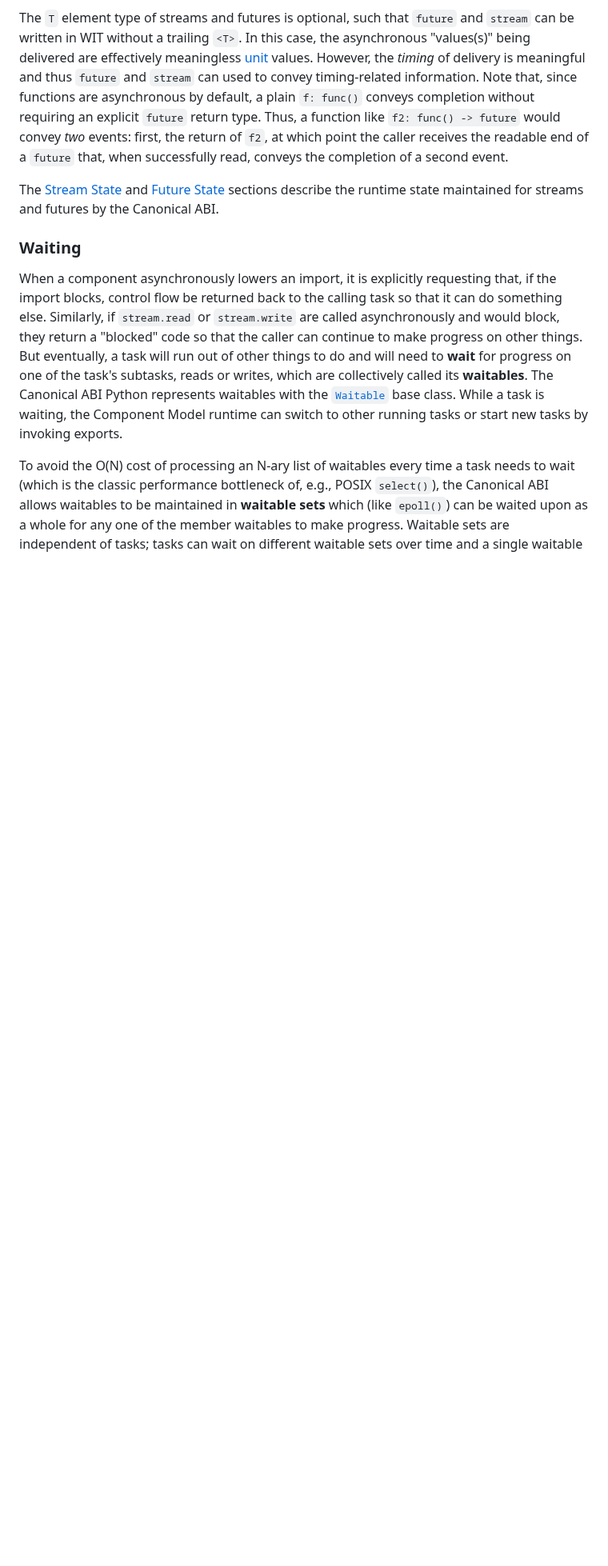
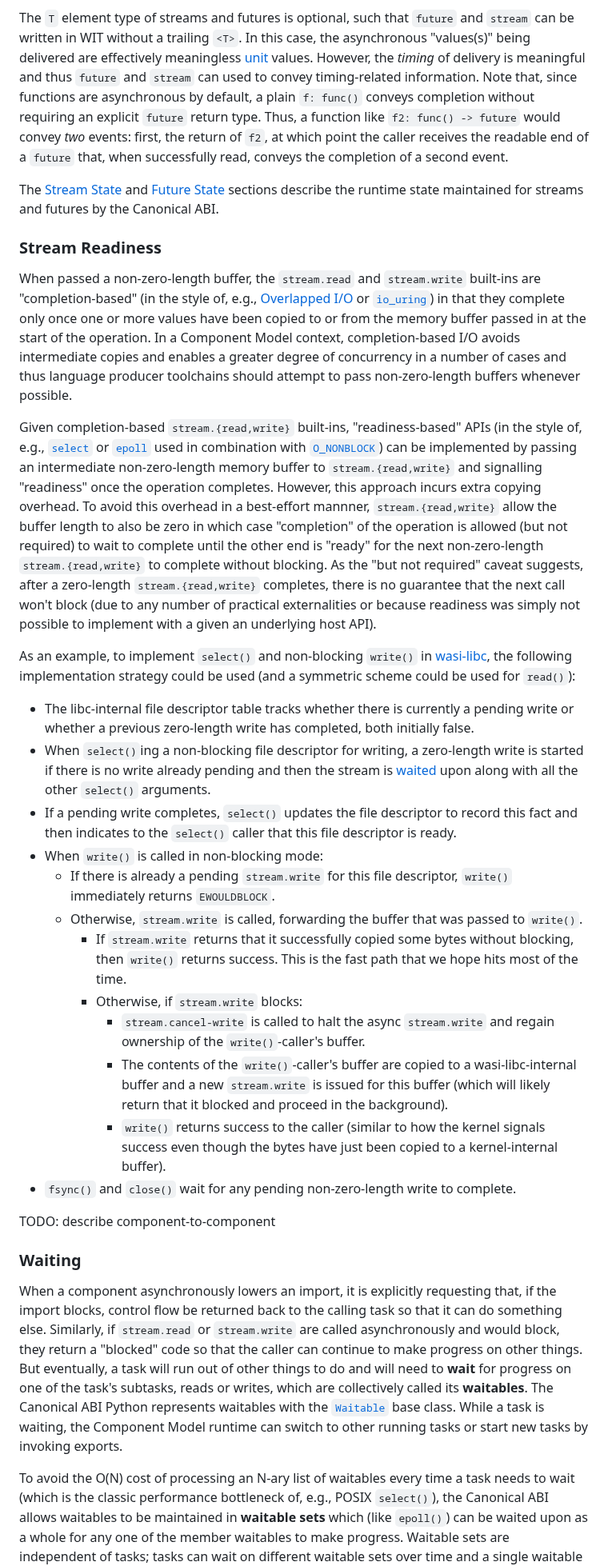
Before and after one commit to WebAssembly/component-model, a Markdown page: design/mvp/Async.md, the part around one of its changes. Shown at 80% size. GitHub-like rendering; blank space fills up the shorter version.

Commit message:
Add 'Readiness' section to Async.md

```diff
--- a/design/mvp/Async.md
+++ b/design/mvp/Async.md
@@ -407,6 +408,66 @@ successfully read, conveys the completion of a second event.
 
 The [Stream State] and [Future State] sections describe the runtime state
 maintained for streams and futures by the Canonical ABI.
+
+### Stream Readiness
+
+When passed a non-zero-length buffer, the `stream.read` and `stream.write`
+built-ins are "completion-based" (in the style of, e.g., [Overlapped I/O] or
+[`io_uring`]) in that they complete only once one or more values have been
+copied to or from the memory buffer passed in at the start of the operation.
+In a Component Model context, completion-based I/O avoids intermediate copies
+and enables a greater degree of concurrency in a number of cases and thus
+language producer toolchains should attempt to pass non-zero-length buffers
+whenever possible.
+
+Given completion-based `stream.{read,write}` built-ins, "readiness-based" APIs
+(in the style of, e.g., [`select`] or [`epoll`] used in combination with
+[`O_NONBLOCK`]) can be implemented by passing an intermediate non-zero-length
+memory buffer to `stream.{read,write}` and signalling "readiness" once the
+operation completes. However, this approach incurs extra copying overhead. To
+avoid this overhead in a best-effort mannner, `stream.{read,write}` allow the
+buffer length to also be zero in which case "completion" of the operation
+is allowed (but not required) to wait to complete until the other end is
+"ready" for the next non-zero-length `stream.{read,write}` to complete without
+blocking. As the "but not required" caveat suggests, after a zero-length
+`stream.{read,write}` completes, there is no guarantee that the next call won't
+block (due to any number of practical externalities or because readiness was
+simply not possible to implement with a given an underlying host API).
+
+As an example, to implement `select()` and non-blocking `write()` in
+[wasi-libc], the following implementation strategy could be used (and a
+symmetric scheme could be used for `read()`):
+* The libc-internal file descriptor table tracks whether there is currently a
+  pending write or whether a previous zero-length write has completed, both
+  initially false.
+* When `select()`ing a non-blocking file descriptor for writing, a zero-length
+  write is started if there is no write already pending and then the stream is
+  [waited](#waiting) upon along with all the other `select()` arguments.
+* If a pending write completes, `select()` updates the file descriptor to
+  record this fact and then indicates to the `select()` caller that this
+  file descriptor is ready.
+* When `write()` is called in non-blocking mode:
+  * If there is already a pending `stream.write` for this file descriptor,
+    `write()` immediately returns `EWOULDBLOCK`.
+  * Otherwise, `stream.write` is called, forwarding the buffer that was passed
+    to `write()`.
+    * If `stream.write` returns that it successfully copied some bytes without
+      blocking, then `write()` returns success. This is the fast path that we
+      hope hits most of the time.
+    * Otherwise, if `stream.write` blocks:
+      * `stream.cancel-write` is called to halt the async `stream.write` and
+        regain ownership of the `write()`-caller's buffer.
+      * The contents of the `write()`-caller's buffer are copied to a
+        wasi-libc-internal buffer and a new `stream.write` is issued for this
+        buffer (which will likely return that it blocked and proceed in the
+        background).
+      * `write()` returns success to the caller (similar to how the
+        kernel signals success even though the bytes have just been copied
+        to a kernel-internal buffer).
+* `fsync()` and `close()` wait for any pending non-zero-length write to
+  complete.
+
+TODO: describe component-to-component
 
 ### Waiting
 
```
Also changed, not shown: other parts of design/mvp/Async.md (+9 -0 lines), 1 other file.
